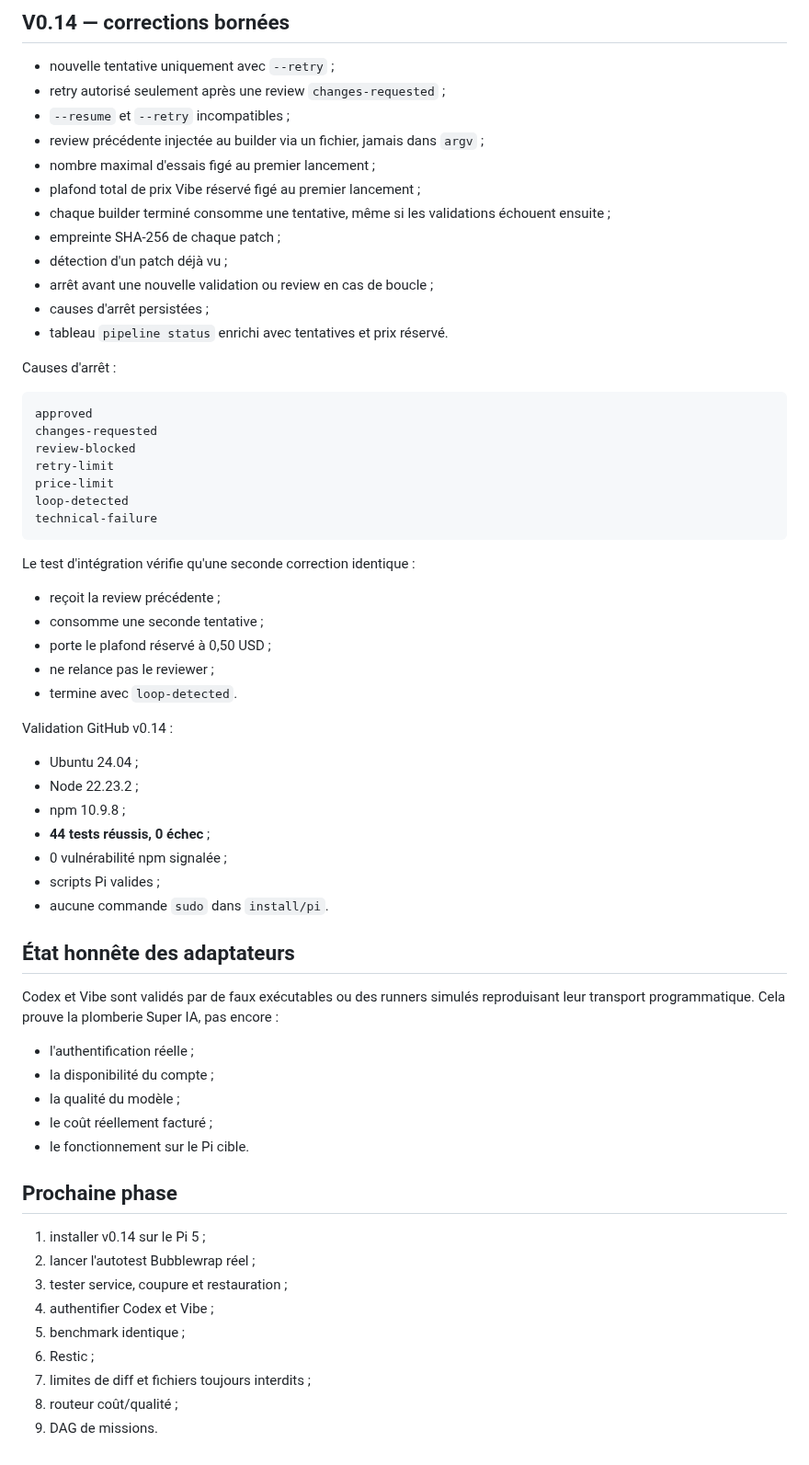
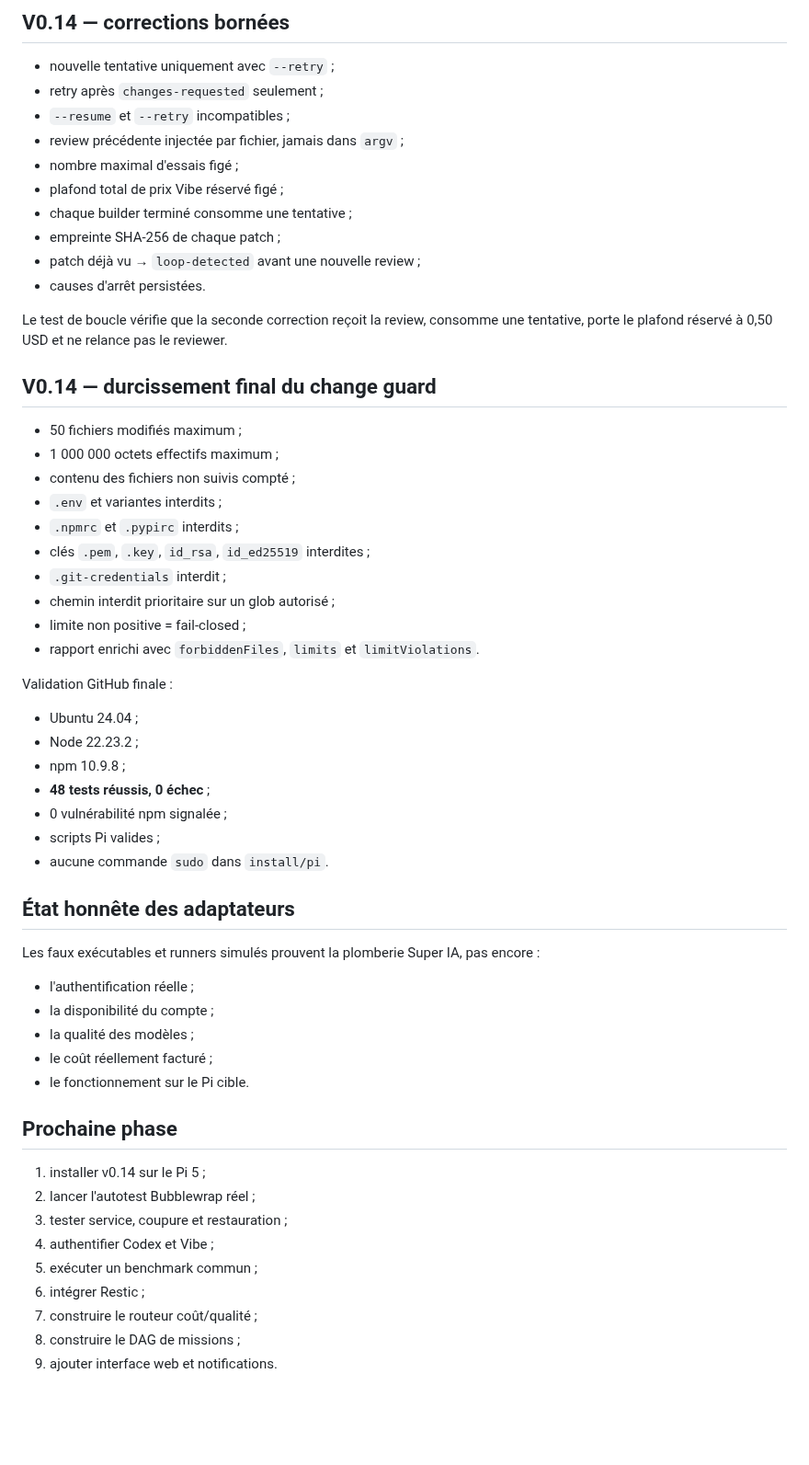
Before and after one commit to propann/super-ia, a Markdown page: docs/AI_WORKLOG.md, the part around one of its changes. Shown at 92% size. Rendered like a GitHub page; blank space fills up the shorter version.

````diff
--- a/docs/AI_WORKLOG.md
+++ b/docs/AI_WORKLOG.md
@@ -153,55 +138,48 @@ Validation v0.13 : 39 tests réussis.
 ## V0.14 — corrections bornées
 
 - nouvelle tentative uniquement avec `--retry` ;
-- retry autorisé seulement après une review `changes-requested` ;
+- retry après `changes-requested` seulement ;
 - `--resume` et `--retry` incompatibles ;
-- review précédente injectée au builder via un fichier, jamais dans `argv` ;
-- nombre maximal d'essais figé au premier lancement ;
-- plafond total de prix Vibe réservé figé au premier lancement ;
-- chaque builder terminé consomme une tentative, même si les validations échouent ensuite ;
+- review précédente injectée par fichier, jamais dans `argv` ;
+- nombre maximal d'essais figé ;
+- plafond total de prix Vibe réservé figé ;
+- chaque builder terminé consomme une tentative ;
 - empreinte SHA-256 de chaque patch ;
-- détection d'un patch déjà vu ;
-- arrêt avant une nouvelle validation ou review en cas de boucle ;
-- causes d'arrêt persistées ;
-- tableau `pipeline status` enrichi avec tentatives et prix réservé.
+- patch déjà vu → `loop-detected` avant une nouvelle review ;
+- causes d'arrêt persistées.
 
-Causes d'arrêt :
+Le test de boucle vérifie que la seconde correction reçoit la review, consomme une tentative, porte le plafond réservé à 0,50 USD et ne relance pas le reviewer.
 
-```text
-approved
-changes-requested
-review-blocked
-retry-limit
-price-limit
-loop-detected
-technical-failure
-```
+## V0.14 — durcissement final du change guard
 
-Le test d'intégration vérifie qu'une seconde correction identique :
+- 50 fichiers modifiés maximum ;
+- 1 000 000 octets effectifs maximum ;
+- contenu des fichiers non suivis compté ;
+- `.env` et variantes interdits ;
+- `.npmrc` et `.pypirc` interdits ;
+- clés `.pem`, `.key`, `id_rsa`, `id_ed25519` interdites ;
+- `.git-credentials` interdit ;
+- chemin interdit prioritaire sur un glob autorisé ;
+- limite non positive = fail-closed ;
+- rapport enrichi avec `forbiddenFiles`, `limits` et `limitViolations`.
 
-- reçoit la review précédente ;
-- consomme une seconde tentative ;
-- porte le plafond réservé à 0,50 USD ;
-- ne relance pas le reviewer ;
-- termine avec `loop-detected`.
-
-Validation GitHub v0.14 :
+Validation GitHub finale :
 
 - Ubuntu 24.04 ;
 - Node 22.23.2 ;
 - npm 10.9.8 ;
-- **44 tests réussis, 0 échec** ;
+- **48 tests réussis, 0 échec** ;
 - 0 vulnérabilité npm signalée ;
 - scripts Pi valides ;
 - aucune commande `sudo` dans `install/pi`.
 
 ## État honnête des adaptateurs
 
-Codex et Vibe sont validés par de faux exécutables ou des runners simulés reproduisant leur transport programmatique. Cela prouve la plomberie Super IA, pas encore :
+Les faux exécutables et runners simulés prouvent la plomberie Super IA, pas encore :
 
 - l'authentification réelle ;
 - la disponibilité du compte ;
-- la qualité du modèle ;
+- la qualité des modèles ;
 - le coût réellement facturé ;
 - le fonctionnement sur le Pi cible.
 
@@ -211,8 +189,8 @@ Codex et Vibe sont validés par de faux exécutables ou des runners simulés rep
 2. lancer l'autotest Bubblewrap réel ;
 3. tester service, coupure et restauration ;
 4. authentifier Codex et Vibe ;
-5. benchmark identique ;
-6. Restic ;
-7. limites de diff et fichiers toujours interdits ;
-8. routeur coût/qualité ;
-9. DAG de missions.
+5. exécuter un benchmark commun ;
+6. intégrer Restic ;
+7. construire le routeur coût/qualité ;
+8. construire le DAG de missions ;
+9. ajouter interface web et notifications.
````
Also changed, not shown: other parts of docs/AI_WORKLOG.md (+65 -80 lines).
